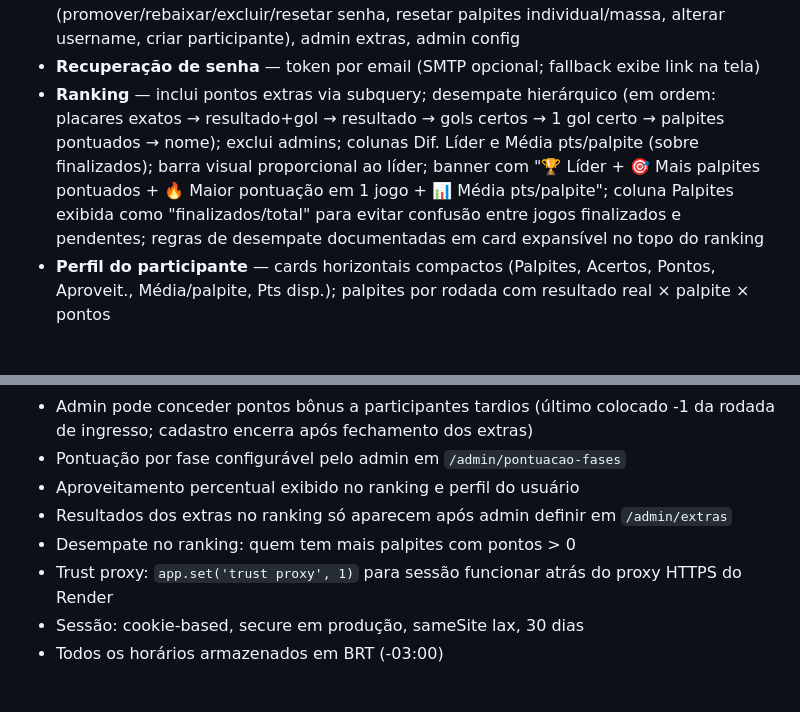
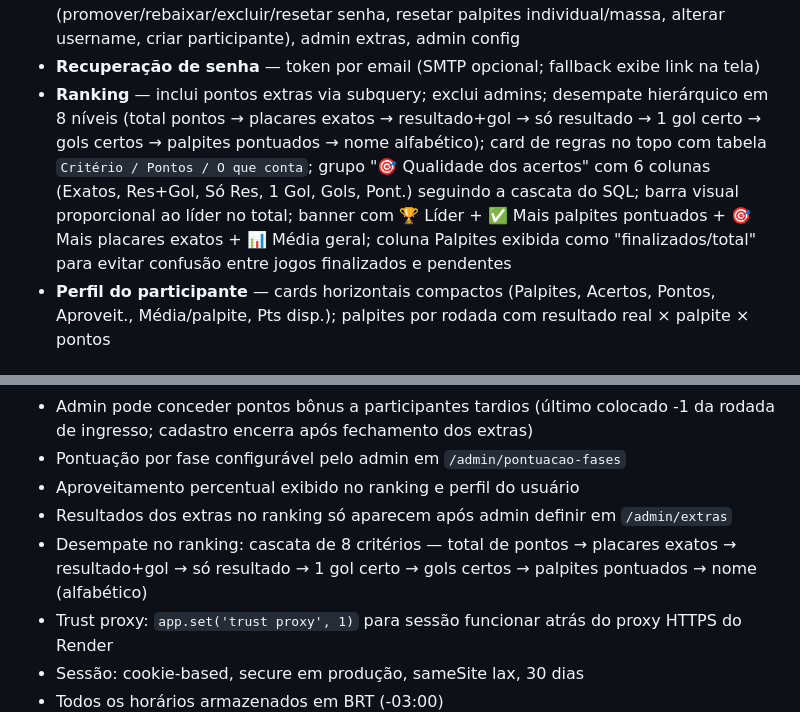
Before and after one commit to givasmaciel/bolao-copa-2026, a Markdown page: README.md, 2 parts joined by grey strips. Drawn GitHub-style; blank space fills up the shorter version.

```diff
--- a/README.md
+++ b/README.md
@@ -18,7 +18,7 @@ Deploy automático no Render (free tier) via Blueprint com PostgreSQL. Localment
 - **Pontos bônus** — participantes tardios recebem pontuação do último colocado -1 da rodada de ingresso; cadastro encerra após fechamento dos extras; tooltip no ranking mostra motivo
 - **Rotas administrativas** — resultados dos jogos, recalcular pontos, gerenciar usuários (promover/rebaixar/excluir/resetar senha, resetar palpites individual/massa, alterar username, criar participante), admin extras, admin config
 - **Recuperação de senha** — token por email (SMTP opcional; fallback exibe link na tela)
-- **Ranking** — inclui pontos extras via subquery; desempate hierárquico (em ordem: placares exatos → resultado+gol → resultado → gols certos → 1 gol certo → palpites pontuados → nome); exclui admins; colunas Dif. Líder e Média pts/palpite (sobre finalizados); barra visual proporcional ao líder; banner com "🏆 Líder + 🎯 Mais palpites pontuados + 🔥 Maior pontuação em 1 jogo + 📊 Média pts/palpite"; coluna Palpites exibida como "finalizados/total" para evitar confusão entre jogos finalizados e pendentes; regras de desempate documentadas em card expansível no topo do ranking
+- **Ranking** — inclui pontos extras via subquery; exclui admins; desempate hierárquico em 8 níveis (total pontos → placares exatos → resultado+gol → só resultado → 1 gol certo → gols certos → palpites pontuados → nome alfabético); card de regras no topo com tabela `Critério / Pontos / O que conta`; grupo "🎯 Qualidade dos acertos" com 6 colunas (Exatos, Res+Gol, Só Res, 1 Gol, Gols, Pont.) seguindo a cascata do SQL; barra visual proporcional ao líder no total; banner com 🏆 Líder + ✅ Mais palpites pontuados + 🎯 Mais placares exatos + 📊 Média geral; coluna Palpites exibida como "finalizados/total" para evitar confusão entre jogos finalizados e pendentes
 - **Perfil do participante** — cards horizontais compactos (Palpites, Acertos, Pontos, Aproveit., Média/palpite, Pts disp.); palpites por rodada com resultado real × palpite × pontos
 
 ## Pontuação — Jogos
@@ -153,7 +153,7 @@ raiz/
 - Pontuação por fase configurável pelo admin em `/admin/pontuacao-fases`
 - Aproveitamento percentual exibido no ranking e perfil do usuário
 - Resultados dos extras no ranking só aparecem após admin definir em `/admin/extras`
-- Desempate no ranking: quem tem mais palpites com pontos > 0
+- Desempate no ranking: cascata de 8 critérios — total de pontos → placares exatos → resultado+gol → só resultado → 1 gol certo → gols certos → palpites pontuados → nome (alfabético)
 - Trust proxy: `app.set('trust proxy', 1)` para sessão funcionar atrás do proxy HTTPS do Render
 - Sessão: cookie-based, secure em produção, sameSite lax, 30 dias
 - Todos os horários armazenados em BRT (-03:00)
```
Also changed, not shown: ESPECIFICACAO.md (+26 -4 lines).
